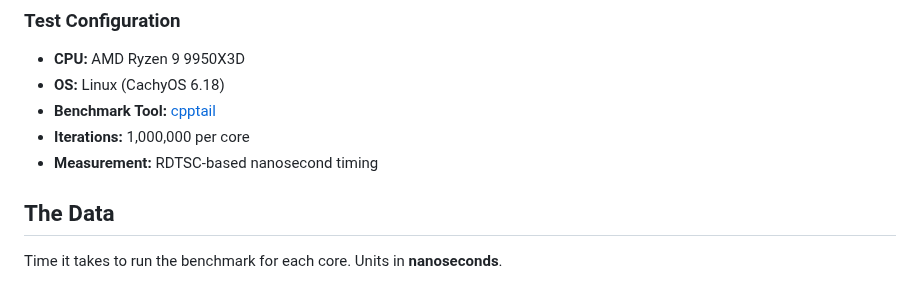
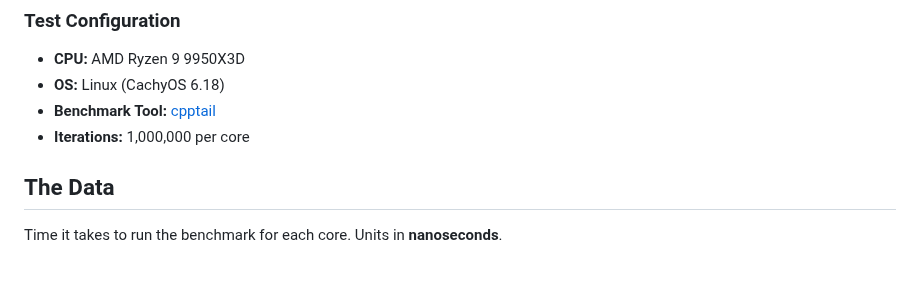
Before and after one commit to kish1n/kish1n.github.io, a Markdown page: src/posts/irq.md, the part around the change. Drawn GitHub-style.

Commit message:
remove measurement

```diff
--- a/src/posts/irq.md
+++ b/src/posts/irq.md
@@ -27,7 +27,6 @@ To sanity-check my implementation, I made a test script to run a simple mathemat
 - **OS:** Linux (CachyOS 6.18)
 - **Benchmark Tool:** [cpptail](https://github.com/kish1n/cpptail)
 - **Iterations:** 1,000,000 per core
-- **Measurement:** RDTSC-based nanosecond timing
 
 ## The Data
 
```
